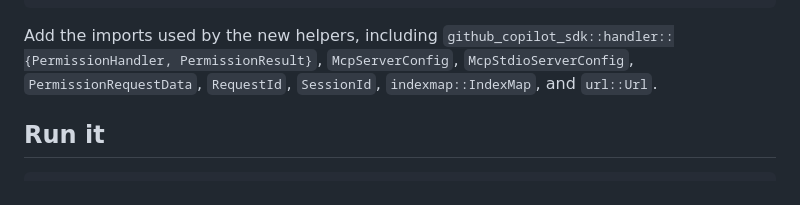
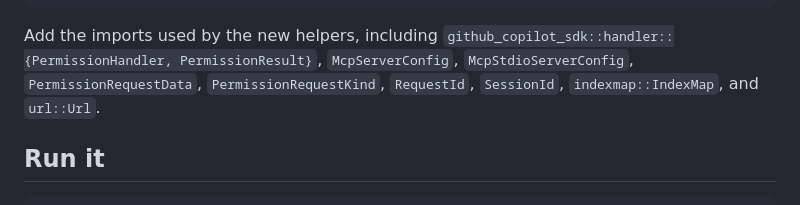
Before and after one commit to github/copilot-sdk-workshop, a Markdown page: workshop/04-mcp-safety.md, the part around the change. Rendered like a GitHub page.

Commit message:
Complete PR feedback fixes
Co-authored-by: jamesmontemagno <1676321+jamesmontemagno@users.noreply.github.com>

```diff
--- a/workshop/04-mcp-safety.md
+++ b/workshop/04-mcp-safety.md
@@ -1266,8 +1266,8 @@ client.stop().await?;
 
 Add the imports used by the new helpers, including
 `github_copilot_sdk::handler::{PermissionHandler, PermissionResult}`,
-`McpServerConfig`, `McpStdioServerConfig`, `PermissionRequestData`, `RequestId`, `SessionId`,
-`indexmap::IndexMap`, and `url::Url`.
+`McpServerConfig`, `McpStdioServerConfig`, `PermissionRequestData`, `PermissionRequestKind`,
+`RequestId`, `SessionId`, `indexmap::IndexMap`, and `url::Url`.
 
 ## Run it
 
```
